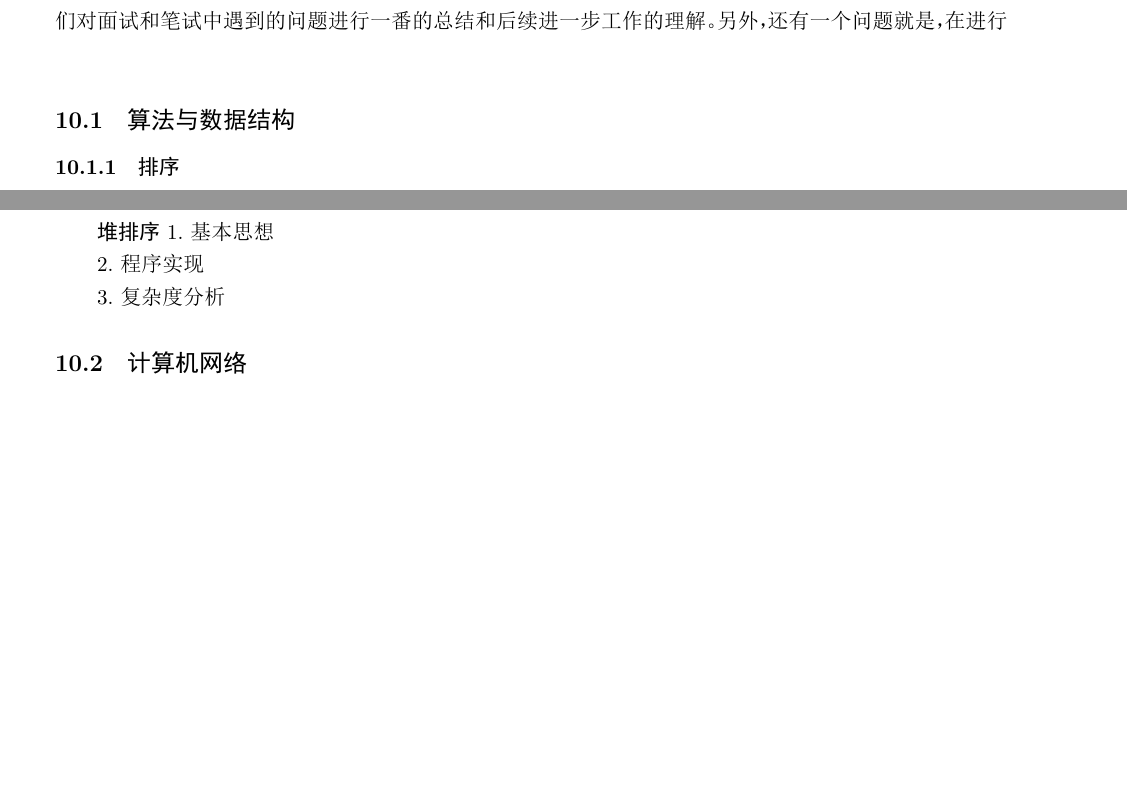
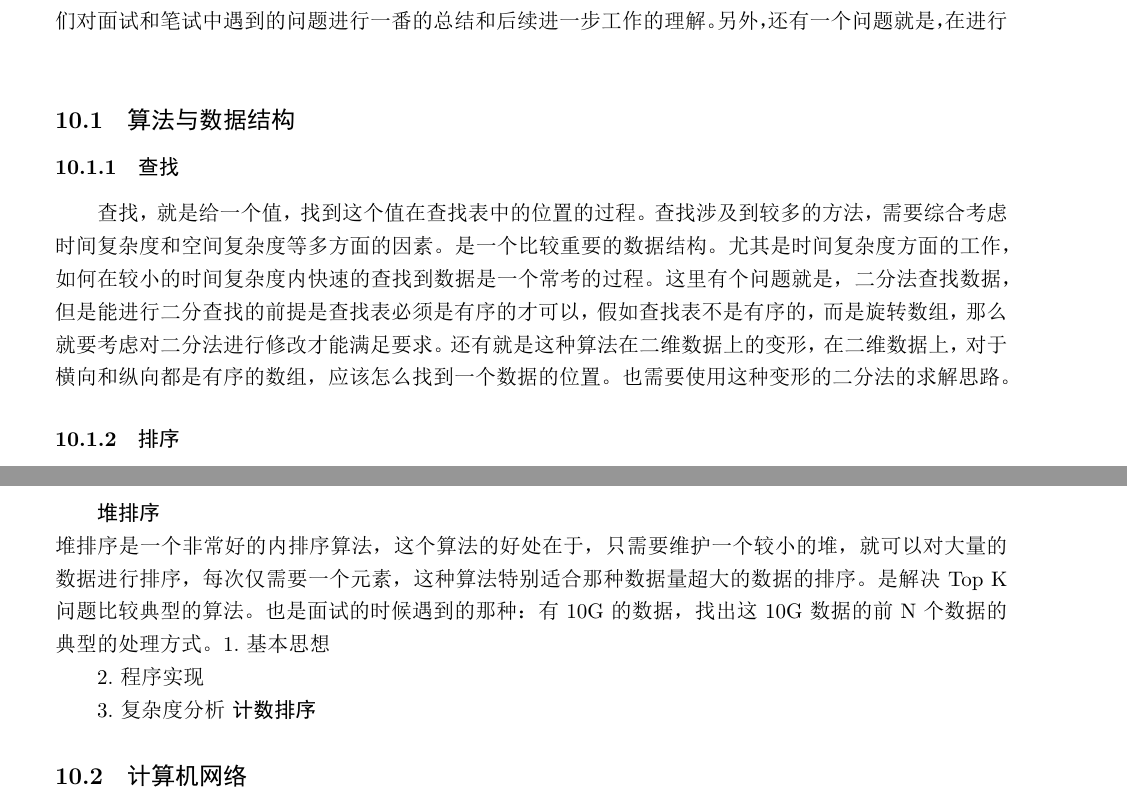
Before and after one commit to marinajacks/nowcoder, a LaTeX document (Inteview/interview.tex): two parts of pages 35 and 36 of 36 before the commit and two parts of pages 35 and 37 of 37 after it, joined at a grey line, cut so that both start at the same text, the shorter picture padded with empty space. The pictures show the PDF file Inteview/interview.pdf that the author committed with the source.

Commit message:
修改文章

```diff
--- a/Inteview/interview.tex
+++ b/Inteview/interview.tex
@@ -1642,6 +1642,8 @@ Java中的HashMap是一个常见的数据结构,我们这里使用java来看一
 \section{关于秋招笔试和面试的准备}
 从最近一段时间秋招来看，情况不容乐观，秋招中也反映出我所面对的一些问题，首先就是计算机基础不够扎实，主要的问题，算法与数据结构、计算机网络以及数据库的问题突出。尤其是算法与数据结构，不仅需要掌握大量的数据结构的知识，还有查找、排序等问题比较复杂，在这个的过程中，时间复杂度的问题也要考虑。这个时候，我们需要对相关的问题进行深入的反思，对某些问题进行深入的理解，甚至是某些问题的代码实现需要再进一步的实现。尤其是手撕代码中遇到的问题。除了上面提到的问题之外，Java等编程语言的问题也相当多，需要更加深入的复习和理解Java语言。这里我们下面我们对面试和笔试中遇到的问题进行一番的总结和后续进一步工作的理解。另外，还有一个问题就是，在进行\\
 \subsection{算法与数据结构}
+\subsubsection{查找}
+查找，就是给一个值，找到这个值在查找表中的位置的过程。查找涉及到较多的方法，需要综合考虑时间复杂度和空间复杂度等多方面的因素。是一个比较重要的数据结构。尤其是时间复杂度方面的工作，如何在较小的时间复杂度内快速的查找到数据是一个常考的过程。这里有个问题就是，二分法查找数据，但是能进行二分查找的前提是查找表必须是有序的才可以，假如查找表不是有序的，而是旋转数组，那么就要考虑对二分法进行修改才能满足要求。还有就是这种算法在二维数据上的变形，在二维数据上，对于横向和纵向都是有序的数组，应该怎么找到一个数据的位置。也需要使用这种变形的二分法的求解思路。
 \subsubsection{排序}
 排序是计算机程序设计中的一个重要操作，它的功能是将一个数据元素（或记录）的任意序列，重新排列成一个按关键字有序的序列。
 
@@ -1667,13 +1669,6 @@ def bubble(data):
                 data[i]=data[j]
                 data[j]=temp
 \end{lstlisting}
-3.复杂度分析
-
-冒泡排序的时间复杂度
-\textbf{选择排序}
-1.基本思想
-
-
-
-
-2.程序实现
+3.复杂度分析\\
+时间复杂度：两层循环，第一次遍历n次（n个元素），第二次遍历n-1次数,...依次类推。因此，表达式如下：
+n+(n-1)+(n-2)+...+1=n*(n-1)/2=$O(n^2)$\\
@@ -1713,34 +1707,29 @@ n+(n-1)+(n-2)+...+1=n*(n-1)/2=$O(n^2)$\\
 
 \end{lstlisting}
 
+3.复杂度分析\\
+
+
+\textbf{快速排序}\\
+1.基本思想\\
+2.程序实现\\
+3.复杂度分析\\
+\textbf{归并排序}\\
+1.基本思想
+
+2.程序实现\\
+
+
+3.复杂度分析\\
+
+\textbf{堆排序}\\
+堆排序是一个非常好的内排序算法，这个算法的好处在于，只需要维护一个较小的堆，就可以对大量的数据进行排序，每次仅需要一个元素，这种算法特别适合那种数据量超大的数据的排序。是解决Top K问题比较典型的算法。也是面试的时候遇到的那种：有10G的数据，找出这10G数据的前N个数据的典型的处理方式。
+1.基本思想
+
+2.程序实现
 
 3.复杂度分析
-
-
-\textbf{快速排序\\
-
-1.基本思想
-
-2.程序实现
-
-3.复杂度分析
-
-
-
-\textbf{归并排序}
-1.基本思想
-
-2.程序实现
-
-
-3.复杂度分析
-
-\textbf{堆排序}
-1.基本思想
-
-2.程序实现
-
-3.复杂度分析
+\textbf{计数排序}
 
 \subsection{计算机网络}
 计算机网络是面试和软件编程中的重点，在计算机网络的面试中，计算机网络的层级结构，TCP/IP的层级结构是重点。经常会问道的问题包括：计算机网络的结构。UDP和TCP的区别、TCP中的流量控制和拥塞控制、三次握手和四次挥手协议、在浏览器中输入网址后执行的全部过程、https和http的区别。下面我们将会对几个常见的问题进行总结。这里有个参考文献的地址：https://blog.csdn.net/weixin\_41910694/article/details/91960815
```
Also changed, not shown: Inteview/interview.pdf, Inteview/interview.tex (19 more changed lines), 6 other files.
